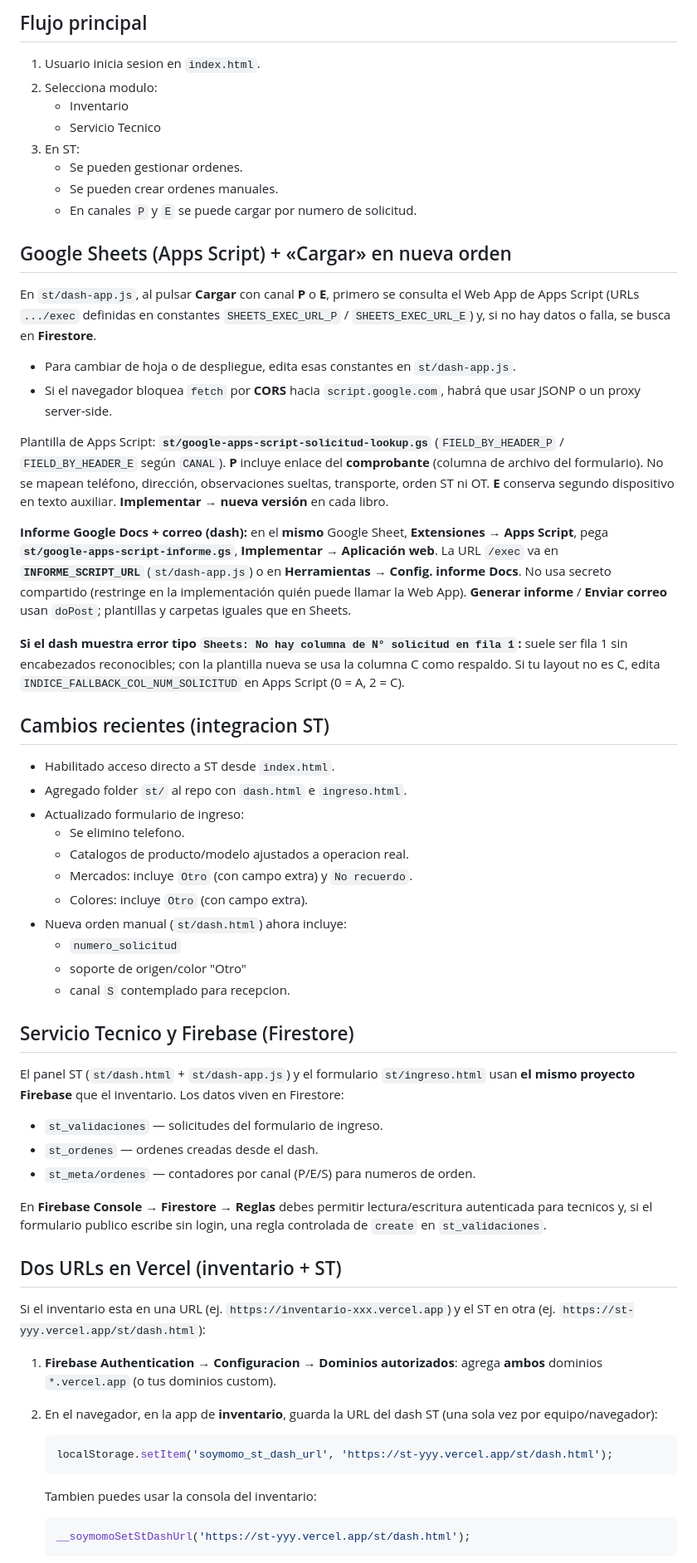
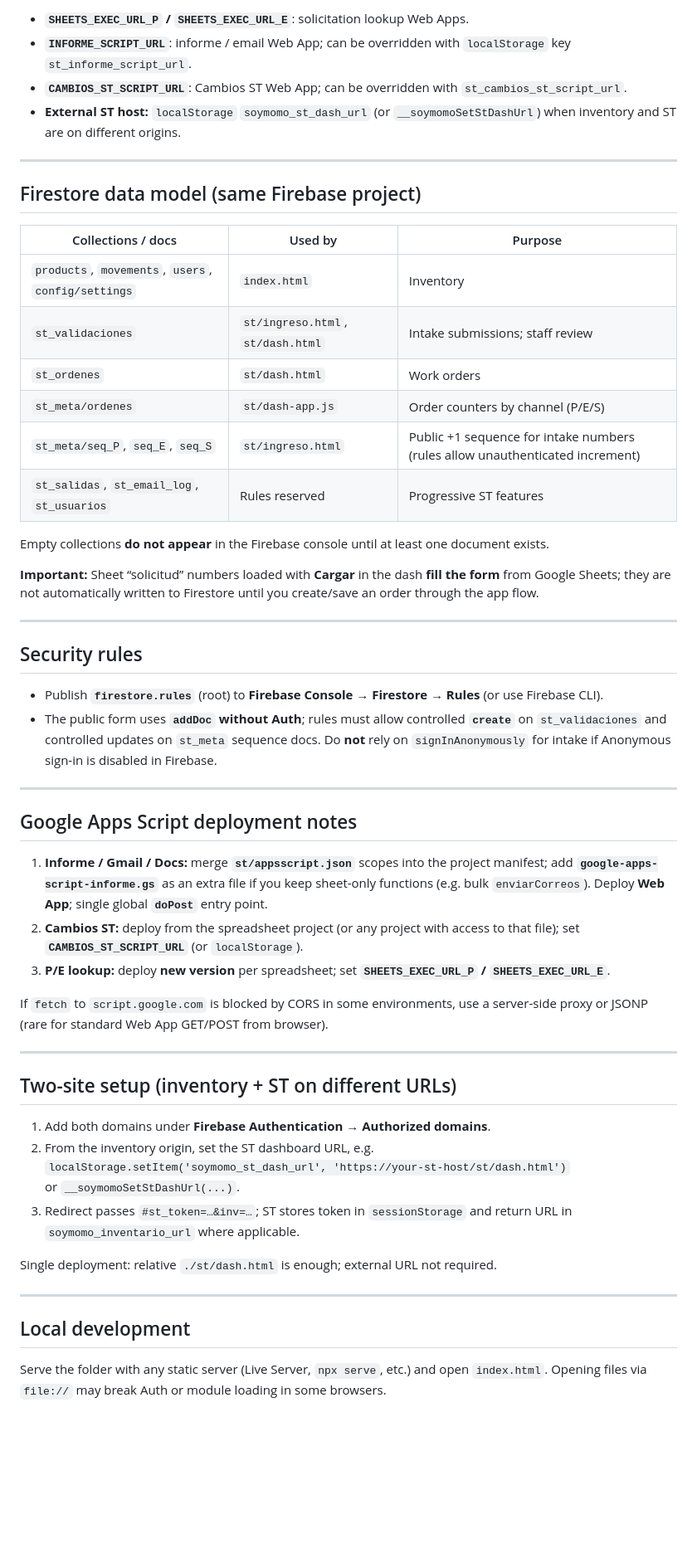
Before and after one commit to soportemomito/InventarioST, a Markdown page: README.md, the part around one of its changes. Shown at 83% size. Rendered like a GitHub page; blank space fills up the shorter version.

````diff
--- a/README.md
+++ b/README.md
@@ -45,66 +56,58 @@ Lectura/actualización de validaciones y todo lo del dash sigue con **`request.a
 
-## Flujo principal
+- **`SHEETS_EXEC_URL_P` / `SHEETS_EXEC_URL_E`**: solicitation lookup Web Apps.
+- **`INFORME_SCRIPT_URL`**: informe / email Web App; can be overridden with `localStorage` key `st_informe_script_url`.
+- **`CAMBIOS_ST_SCRIPT_URL`**: Cambios ST Web App; can be overridden with `st_cambios_st_script_url`.
+- **External ST host:** `localStorage` `soymomo_st_dash_url` (or `__soymomoSetStDashUrl`) when inventory and ST are on different origins.
 
-1. Usuario inicia sesion en `index.html`.
-2. Selecciona modulo:
-   - Inventario
-   - Servicio Tecnico
-3. En ST:
-   - Se pueden gestionar ordenes.
-   - Se pueden crear ordenes manuales.
-   - En canales `P` y `E` se puede cargar por numero de solicitud.
+---
 
-## Google Sheets (Apps Script) + «Cargar» en nueva orden
+## Firestore data model (same Firebase project)
 
-En `st/dash-app.js`, al pulsar **Cargar** con canal **P** o **E**, primero se consulta el Web App de Apps Script (URLs `.../exec` definidas en constantes `SHEETS_EXEC_URL_P` / `SHEETS_EXEC_URL_E`) y, si no hay datos o falla, se busca en **Firestore**.
+| Collections / docs | Used by | Purpose |
+|--------------------|---------|---------|
+| `products`, `movements`, `users`, `config/settings` | `index.html` | Inventory |
+| `st_validaciones` | `st/ingreso.html`, `st/dash.html` | Intake submissions; staff review |
+| `st_ordenes` | `st/dash.html` | Work orders |
+| `st_meta/ordenes` | `st/dash-app.js` | Order counters by channel (P/E/S) |
+| `st_meta/seq_P`, `seq_E`, `seq_S` | `st/ingreso.html` | Public +1 sequence for intake numbers (rules allow unauthenticated increment) |
+| `st_salidas`, `st_email_log`, `st_usuarios` | Rules reserved | Progressive ST features |
 
-- Para cambiar de hoja o de despliegue, edita esas constantes en `st/dash-app.js`.
-- Si el navegador bloquea `fetch` por **CORS** hacia `script.google.com`, habrá que usar JSONP o un proxy server-side.
+Empty collections **do not appear** in the Firebase console until at least one document exists.
 
-Plantilla de Apps Script: **`st/google-apps-script-solicitud-lookup.gs`** (`FIELD_BY_HEADER_P` / `FIELD_BY_HEADER_E` según `CANAL`). **P** incluye enlace del **comprobante** (columna de archivo del formulario). No se mapean teléfono, dirección, observaciones sueltas, transporte, orden ST ni OT. **E** conserva segundo dispositivo en texto auxiliar. **Implementar → nueva versión** en cada libro.
+**Important:** Sheet “solicitud” numbers loaded with **Cargar** in the dash **fill the form** from Google Sheets; they are not automatically written to Firestore until you create/save an order through the app flow.
 
-**Informe Google Docs + correo (dash):** en el **mismo** Google Sheet, **Extensiones → Apps Script**, pega **`st/google-apps-script-informe.gs`**, **Implementar → Aplicación web**. La URL `/exec` va en **`INFORME_SCRIPT_URL`** (`st/dash-app.js`) o en **Herramientas → Config. informe Docs**. No usa secreto compartido (restringe en la implementación quién puede llamar la Web App). **Generar informe** / **Enviar correo** usan `doPost`; plantillas y carpetas iguales que en Sheets.
+---
 
-**Si el dash muestra error tipo `Sheets: No hay columna de N° solicitud en fila 1`:** suele ser fila 1 sin encabezados reconocibles; con la plantilla nueva se usa la columna C como respaldo. Si tu layout no es C, edita `INDICE_FALLBACK_COL_NUM_SOLICITUD` en Apps Script (0 = A, 2 = C).
+## Security rules
 
-## Cambios recientes (integracion ST)
+- Publish **`firestore.rules`** (root) to **Firebase Console → Firestore → Rules** (or use Firebase CLI).
+- The public form uses **`addDoc` without Auth**; rules must allow controlled **`create`** on `st_validaciones` and controlled updates on `st_meta` sequence docs. Do **not** rely on `signInAnonymously` for intake if Anonymous sign-in is disabled in Firebase.
 
-- Habilitado acceso directo a ST desde `index.html`.
-- Agregado folder `st/` al repo con `dash.html` e `ingreso.html`.
-- Actualizado formulario de ingreso:
-  - Se elimino telefono.
-  - Catalogos de producto/modelo ajustados a operacion real.
-  - Mercados: incluye `Otro` (con campo extra) y `No recuerdo`.
-  - Colores: incluye `Otro` (con campo extra).
-- Nueva orden manual (`st/dash.html`) ahora incluye:
-  - `numero_solicitud`
-  - soporte de origen/color "Otro"
-  - canal `S` contemplado para recepcion.
+---
 
-## Servicio Tecnico y Firebase (Firestore)
+## Google Apps Script deployment notes
 
-El panel ST (`st/dash.html` + `st/dash-app.js`) y el formulario `st/ingreso.html` usan **el mismo proyecto Firebase** que el inventario. Los datos viven en Firestore:
+1. **Informe / Gmail / Docs:** merge **`st/appsscript.json`** scopes into the project manifest; add **`google-apps-script-informe.gs`** as an extra file if you keep sheet-only functions (e.g. bulk `enviarCorreos`). Deploy **Web App**; single global **`doPost`** entry point.
+2. **Cambios ST:** deploy from the spreadsheet project (or any project with access to that file); set **`CAMBIOS_ST_SCRIPT_URL`** (or `localStorage`).
+3. **P/E lookup:** deploy **new version** per spreadsheet; set **`SHEETS_EXEC_URL_P` / `SHEETS_EXEC_URL_E`**.
 
-- `st_validaciones` — solicitudes del formulario de ingreso.
-- `st_ordenes` — ordenes creadas desde el dash.
-- `st_meta/ordenes` — contadores por canal (P/E/S) para numeros de orden.
+If `fetch` to `script.google.com` is blocked by CORS in some environments, use a server-side proxy or JSONP (rare for standard Web App GET/POST from browser).
 
-En **Firebase Console → Firestore → Reglas** debes permitir lectura/escritura autenticada para tecnicos y, si el formulario publico escribe sin login, una regla controlada de `create` en `st_validaciones`.
+---
 
-## Dos URLs en Vercel (inventario + ST)
+## Two-site setup (inventory + ST on different URLs)
 
-Si el inventario esta en una URL (ej. `https://inventario-xxx.vercel.app`) y el ST en otra (ej. `https://st-yyy.vercel.app/st/dash.html`):
+1. Add both domains under **Firebase Authentication → Authorized domains**.
+2. From the inventory origin, set the ST dashboard URL, e.g.
+   `localStorage.setItem('soymomo_st_dash_url', 'https://your-st-host/st/dash.html')`
+   or `__soymomoSetStDashUrl(...)`.
+3. Redirect passes `#st_token=…&inv=…`; ST stores token in `sessionStorage` and return URL in `soymomo_inventario_url` where applicable.
 
-1. **Firebase Authentication → Configuracion → Dominios autorizados**: agrega **ambos** dominios `*.vercel.app` (o tus dominios custom).
-2. En el navegador, en la app de **inventario**, guarda la URL del dash ST (una sola vez por equipo/navegador):
+Single deployment: relative `./st/dash.html` is enough; external URL not required.
 
-   ```js
-   localStorage.setItem('soymomo_st_dash_url', 'https://st-yyy.vercel.app/st/dash.html');
-   ```
+---
 
-   Tambien puedes usar la consola del inventario:
+## Local development
 
-   ```js
-   __soymomoSetStDashUrl('https://st-yyy.vercel.app/st/dash.html');
-   ```
+Serve the folder with any static server (Live Server, `npx serve`, etc.) and open `index.html`. Opening files via `file://` may break Auth or module loading in some browsers.
 
````
Also changed, not shown: other parts of README.md (+52 -79 lines).
